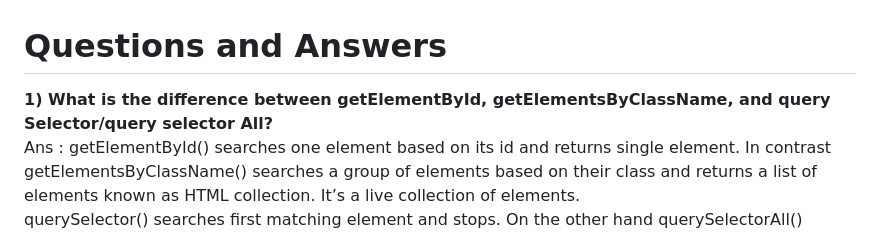
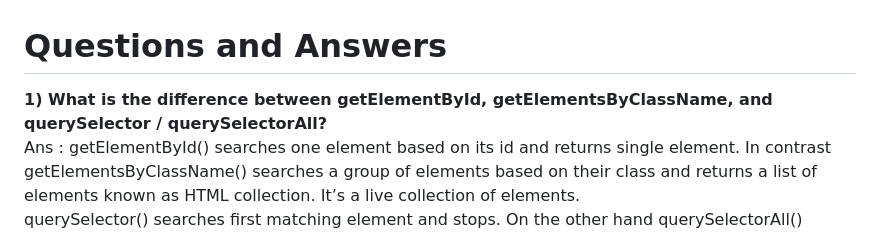
Before and after one commit to NuruddinJewel/Assignment-4, a Markdown page: README.md, the part around the change. GitHub-like rendering.

```diff
--- a/README.md
+++ b/README.md
@@ -1,6 +1,6 @@
 # Questions and Answers
 
-**1) What is the difference between getElementById, getElementsByClassName, and query Selector/query selector All?** <br>
+**1) What is the difference between getElementById, getElementsByClassName, and querySelector / querySelectorAll?** <br>
 Ans : getElementById() searches one element based on its id and returns single element. In contrast getElementsByClassName() searches a group of elements based on their class and returns a list of elements known as HTML collection. It’s a live collection of elements. <br>
 querySelector() searches first matching element and stops. On the other hand querySelectorAll() searches all matching elements and returns a static list of all elments called NodeList.
 querySelector() and querySelectorAll() are the most flexible because they accept any CSS selector like (.class, #id, or div).
```
